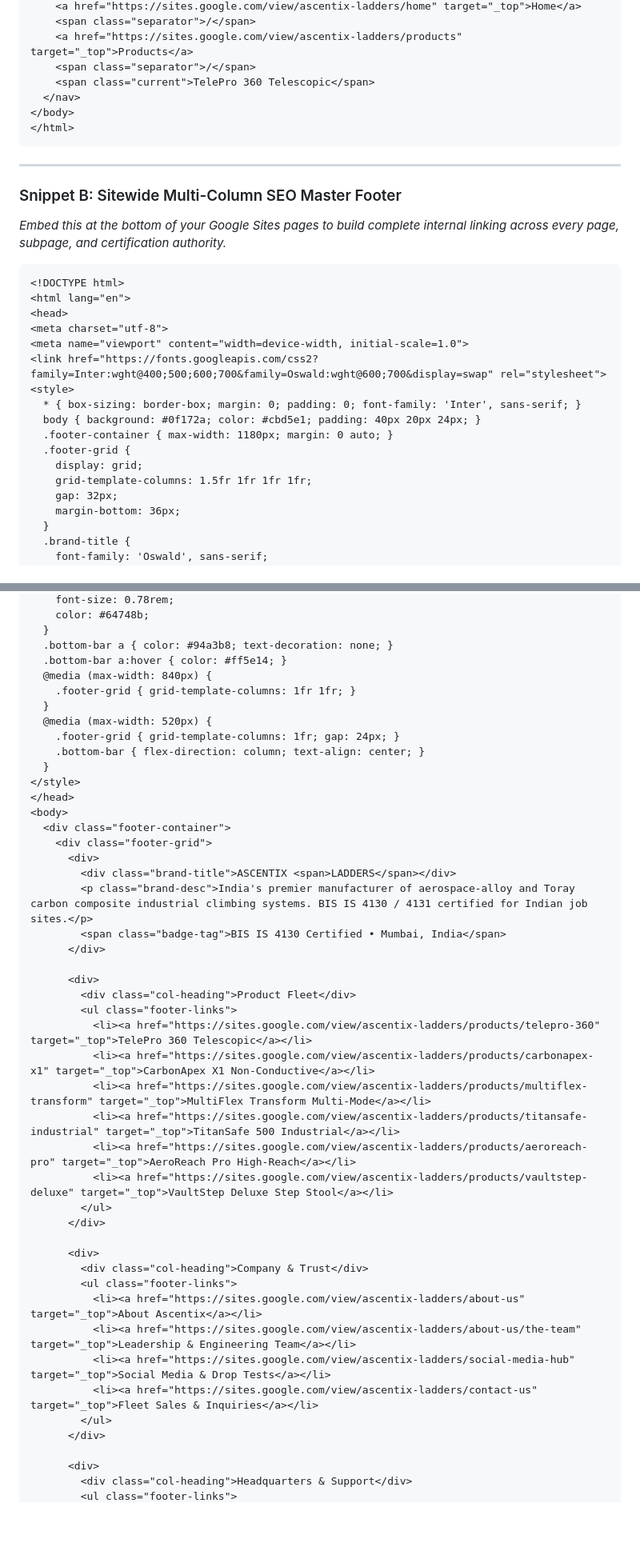
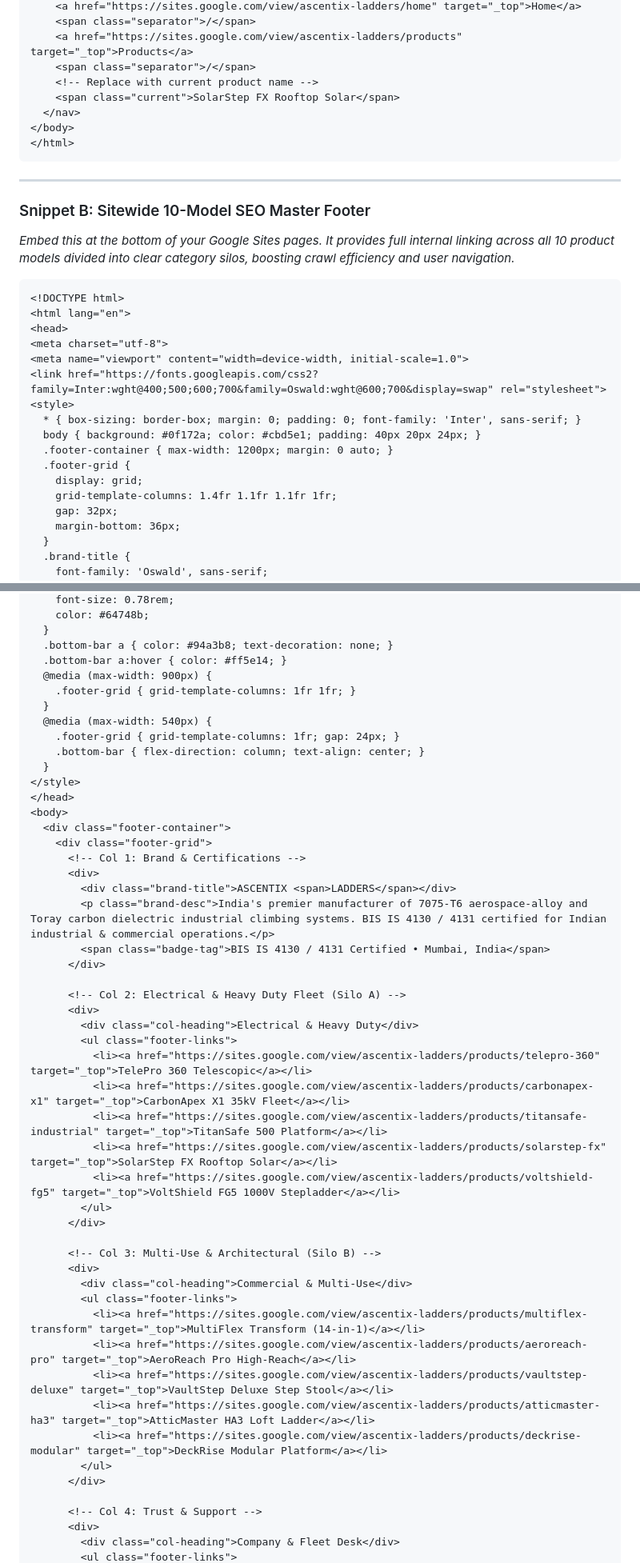
Before and after one commit to Rakesh-hashh-dev/Ascentix-Ladders-GoogleSites, a Markdown page: SESSION_3_RESTRUCTURING_AND_SEO_GUIDE.md, 2 parts joined by grey strips. Shown at 80% size. Drawn GitHub-style; blank space fills up the shorter version.

````diff
--- a/SESSION_3_RESTRUCTURING_AND_SEO_GUIDE.md
+++ b/SESSION_3_RESTRUCTURING_AND_SEO_GUIDE.md
@@ -213,7 +244,8 @@ Microsoft Bing powers search results for Bing, Yahoo, and Windows Search. Connec
     <span class="separator">/</span>
     <a href="https://sites.google.com/view/ascentix-ladders/products" target="_top">Products</a>
     <span class="separator">/</span>
-    <span class="current">TelePro 360 Telescopic</span>
+    <!-- Replace with current product name -->
+    <span class="current">SolarStep FX Rooftop Solar</span>
   </nav>
 </body>
 </html>
@@ -221,8 +253,8 @@ Microsoft Bing powers search results for Bing, Yahoo, and Windows Search. Connec
 
 ---
 
-### Snippet B: Sitewide Multi-Column SEO Master Footer
-*Embed this at the bottom of your Google Sites pages to build complete internal linking across every page, subpage, and certification authority.*
+### Snippet B: Sitewide 10-Model SEO Master Footer
+*Embed this at the bottom of your Google Sites pages. It provides full internal linking across all 10 product models divided into clear category silos, boosting crawl efficiency and user navigation.*
 
 ```html
 <!DOCTYPE html>
@@ -234,10 +266,10 @@ Microsoft Bing powers search results for Bing, Yahoo, and Windows Search. Connec
 <style>
   * { box-sizing: border-box; margin: 0; padding: 0; font-family: 'Inter', sans-serif; }
   body { background: #0f172a; color: #cbd5e1; padding: 40px 20px 24px; }
-  .footer-container { max-width: 1180px; margin: 0 auto; }
+  .footer-container { max-width: 1200px; margin: 0 auto; }
   .footer-grid {
     display: grid;
-    grid-template-columns: 1.5fr 1fr 1fr 1fr;
+    grid-template-columns: 1.4fr 1.1fr 1.1fr 1fr;
     gap: 32px;
     margin-bottom: 36px;
   }
@@ -304,10 +336,10 @@ Microsoft Bing powers search results for Bing, Yahoo, and Windows Search. Connec
   }
   .bottom-bar a { color: #94a3b8; text-decoration: none; }
   .bottom-bar a:hover { color: #ff5e14; }
-  @media (max-width: 840px) {
+  @media (max-width: 900px) {
     .footer-grid { grid-template-columns: 1fr 1fr; }
   }
-  @media (max-width: 520px) {
+  @media (max-width: 540px) {
     .footer-grid { grid-template-columns: 1fr; gap: 24px; }
     .bottom-bar { flex-direction: column; text-align: center; }
   }
@@ -316,34 +348,38 @@ Microsoft Bing powers search results for Bing, Yahoo, and Windows Search. Connec
 <body>
   <div class="footer-container">
     <div class="footer-grid">
+      <!-- Col 1: Brand & Certifications -->
       <div>
         <div class="brand-title">ASCENTIX <span>LADDERS</span></div>
-        <p class="brand-desc">India's premier manufacturer of aerospace-alloy and Toray carbon composite industrial climbing systems. BIS IS 4130 / 4131 certified for Indian job sites.</p>
-        <span class="badge-tag">BIS IS 4130 Certified • Mumbai, India</span>
+        <p class="brand-desc">India's premier manufacturer of 7075-T6 aerospace-alloy and Toray carbon dielectric industrial climbing systems. BIS IS 4130 / 4131 certified for Indian industrial & commercial operations.</p>
+        <span class="badge-tag">BIS IS 4130 / 4131 Certified • Mumbai, India</span>
       </div>
 
+      <!-- Col 2: Electrical & Heavy Duty Fleet (Silo A) -->
       <div>
-        <div class="col-heading">Product Fleet</div>
+        <div class="col-heading">Electrical & Heavy Duty</div>
         <ul class="footer-links">
           <li><a href="https://sites.google.com/view/ascentix-ladders/products/telepro-360" target="_top">TelePro 360 Telescopic</a></li>
-          <li><a href="https://sites.google.com/view/ascentix-ladders/products/carbonapex-x1" target="_top">CarbonApex X1 Non-Conductive</a></li>
-          <li><a href="https://sites.google.com/view/ascentix-ladders/products/multiflex-transform" target="_top">MultiFlex Transform Multi-Mode</a></li>
-          <li><a href="https://sites.google.com/view/ascentix-ladders/products/titansafe-industrial" target="_top">TitanSafe 500 Industrial</a></li>
-          <li><a href="https://sites.google.com/view/ascentix-ladders/products/aeroreach-pro" target="_top">AeroReach Pro High-Reach</a></li>
-          <li><a href="https://sites.google.com/view/ascentix-ladders/products/vaultstep-deluxe" target="_top">VaultStep Deluxe Step Stool</a></li>
+          <li><a href="https://sites.google.com/view/ascentix-ladders/products/carbonapex-x1" target="_top">CarbonApex X1 35kV Fleet</a></li>
+          <li><a href="https://sites.google.com/view/ascentix-ladders/products/titansafe-industrial" target="_top">TitanSafe 500 Platform</a></li>
+          <li><a href="https://sites.google.com/view/ascentix-ladders/products/solarstep-fx" target="_top">SolarStep FX Rooftop Solar</a></li>
+          <li><a href="https://sites.google.com/view/ascentix-ladders/products/voltshield-fg5" target="_top">VoltShield FG5 1000V Stepladder</a></li>
         </ul>
       </div>
 
+      <!-- Col 3: Multi-Use & Architectural (Silo B) -->
       <div>
-        <div class="col-heading">Company & Trust</div>
+        <div class="col-heading">Commercial & Multi-Use</div>
         <ul class="footer-links">
-          <li><a href="https://sites.google.com/view/ascentix-ladders/about-us" target="_top">About Ascentix</a></li>
-          <li><a href="https://sites.google.com/view/ascentix-ladders/about-us/the-team" target="_top">Leadership & Engineering Team</a></li>
-          <li><a href="https://sites.google.com/view/ascentix-ladders/social-media-hub" target="_top">Social Media & Drop Tests</a></li>
-          <li><a href="https://sites.google.com/view/ascentix-ladders/contact-us" target="_top">Fleet Sales & Inquiries</a></li>
+          <li><a href="https://sites.google.com/view/ascentix-ladders/products/multiflex-transform" target="_top">MultiFlex Transform (14-in-1)</a></li>
+          <li><a href="https://sites.google.com/view/ascentix-ladders/products/aeroreach-pro" target="_top">AeroReach Pro High-Reach</a></li>
+          <li><a href="https://sites.google.com/view/ascentix-ladders/products/vaultstep-deluxe" target="_top">VaultStep Deluxe Step Stool</a></li>
+          <li><a href="https://sites.google.com/view/ascentix-ladders/products/atticmaster-ha3" target="_top">AtticMaster HA3 Loft Ladder</a></li>
+          <li><a href="https://sites.google.com/view/ascentix-ladders/products/deckrise-modular" target="_top">DeckRise Modular Platform</a></li>
         </ul>
       </div>
 
+      <!-- Col 4: Trust & Support -->
       <div>
-        <div class="col-heading">Headquarters & Support</div>
+        <div class="col-heading">Company & Fleet Desk</div>
         <ul class="footer-links">
````
Also changed, not shown: other parts of SESSION_3_RESTRUCTURING_AND_SEO_GUIDE.md (+98 -50 lines).
